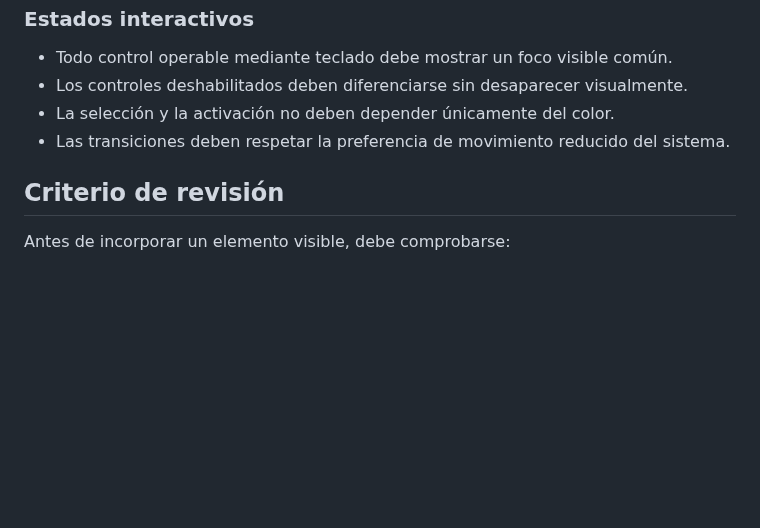
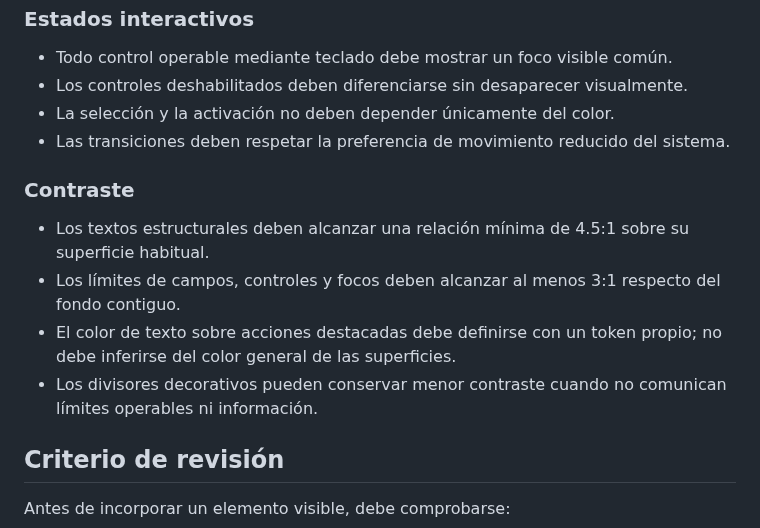
Before and after one commit to leonardotor-lm/Task-Engine-V2, a Markdown page: docs/design/VISUAL-GUIDE.md, the part around the change. Drawn GitHub-style; blank space fills up the shorter version.

Commit message:
Improve visual contrast

```diff
--- a/docs/design/VISUAL-GUIDE.md
+++ b/docs/design/VISUAL-GUIDE.md
@@ -185,6 +185,13 @@ Los colores que representan datos —por ejemplo, prioridades, áreas, contextos
 - La selección y la activación no deben depender únicamente del color.
 - Las transiciones deben respetar la preferencia de movimiento reducido del sistema.
 
+### Contraste
+
+- Los textos estructurales deben alcanzar una relación mínima de 4.5:1 sobre su superficie habitual.
+- Los límites de campos, controles y focos deben alcanzar al menos 3:1 respecto del fondo contiguo.
+- El color de texto sobre acciones destacadas debe definirse con un token propio; no debe inferirse del color general de las superficies.
+- Los divisores decorativos pueden conservar menor contraste cuando no comunican límites operables ni información.
+
 ## Criterio de revisión
 
 Antes de incorporar un elemento visible, debe comprobarse:
```
